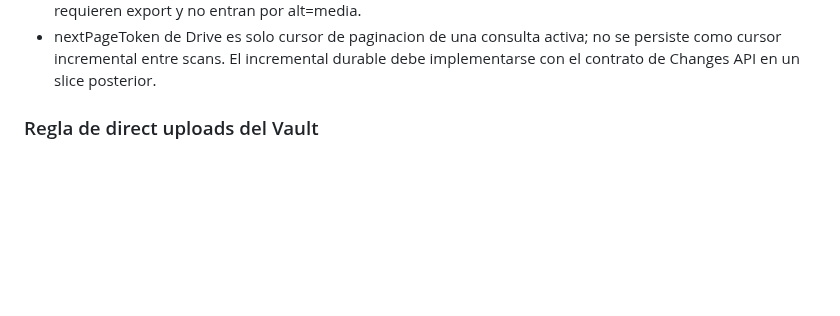
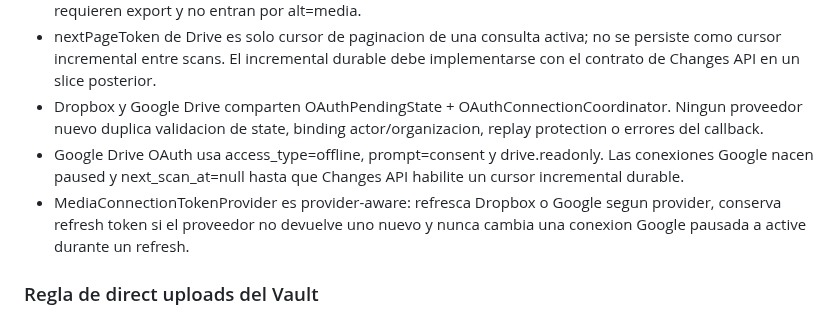
Before and after one commit to drpipe1098-commits/GrindFlow, a Markdown page: AGENTS.md, the part around the change. Rendered like a GitHub page; blank space fills up the shorter version.

Commit message:
docs: persist shared OAuth and Google pause rules

```diff
--- a/AGENTS.md
+++ b/AGENTS.md
@@ -129,6 +129,15 @@ foto de la entrega actual; esto es lo que hay que saber siempre.
 - nextPageToken de Drive es solo cursor de paginacion de una consulta activa;
   no se persiste como cursor incremental entre scans. El incremental durable
   debe implementarse con el contrato de Changes API en un slice posterior.
+- Dropbox y Google Drive comparten OAuthPendingState +
+  OAuthConnectionCoordinator. Ningun proveedor nuevo duplica validacion de
+  state, binding actor/organizacion, replay protection o errores del callback.
+- Google Drive OAuth usa access_type=offline, prompt=consent y
+  drive.readonly. Las conexiones Google nacen paused y next_scan_at=null hasta
+  que Changes API habilite un cursor incremental durable.
+- MediaConnectionTokenProvider es provider-aware: refresca Dropbox o Google
+  segun provider, conserva refresh token si el proveedor no devuelve uno nuevo
+  y nunca cambia una conexion Google pausada a active durante un refresh.
 
 ### Regla de direct uploads del Vault
 
```
